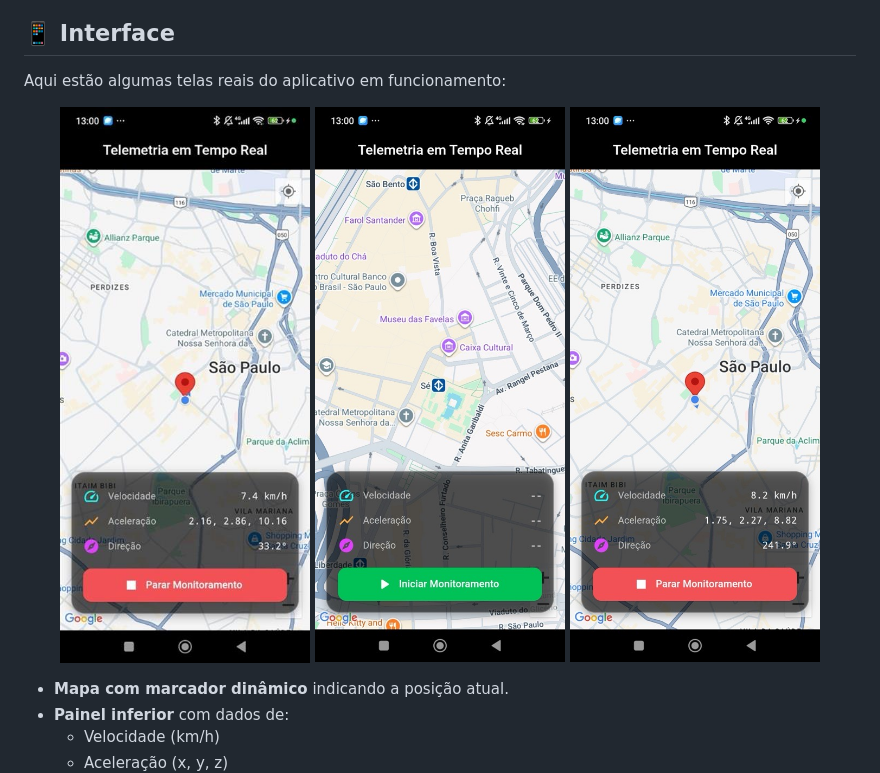
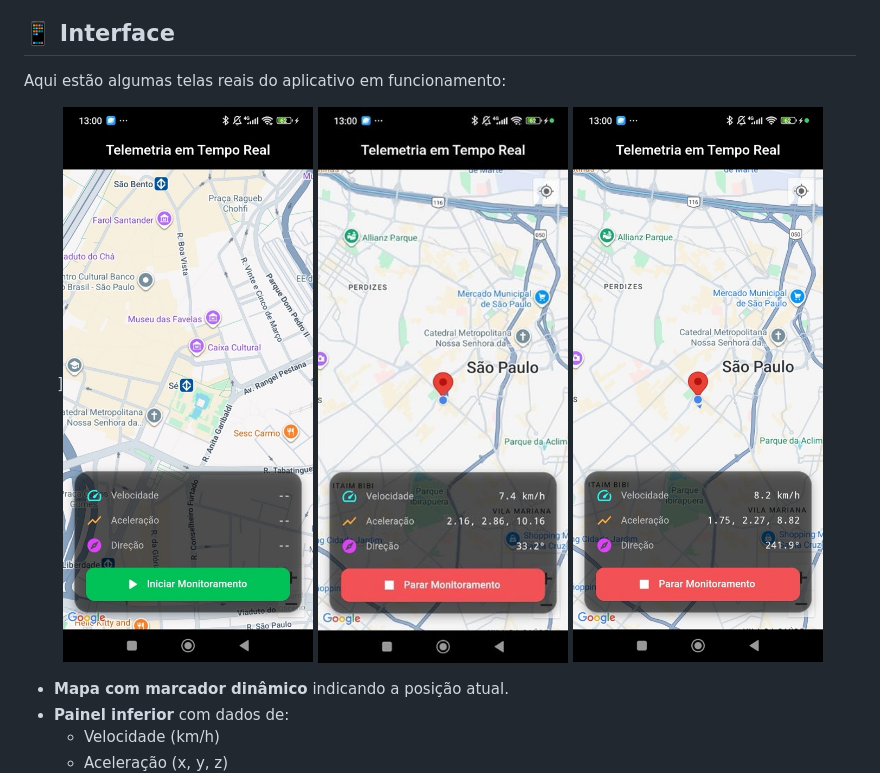
Before and after one commit to thayg0r/telemetry, a Markdown page: README.md, the part around the change. Rendered like a GitHub page.

Commit message:
Fix image order in README.md

```diff
--- a/README.md
+++ b/README.md
@@ -101,8 +101,8 @@ flutter run
 Aqui estão algumas telas reais do aplicativo em funcionamento:
 
 <p align="center">
+   ]<img src="./image-ii.jpg" alt="Painel de telemetria em tempo real" width="250"/>
   <img src="./image.jpg" alt="Tela principal do mapa" width="250"/>
-  <img src="./image-ii.jpg" alt="Painel de telemetria em tempo real" width="250"/>
   <img src="./image-iii.jpg" alt="Monitoramento ativo com marcador" width="250"/>
 </p>
 
```
